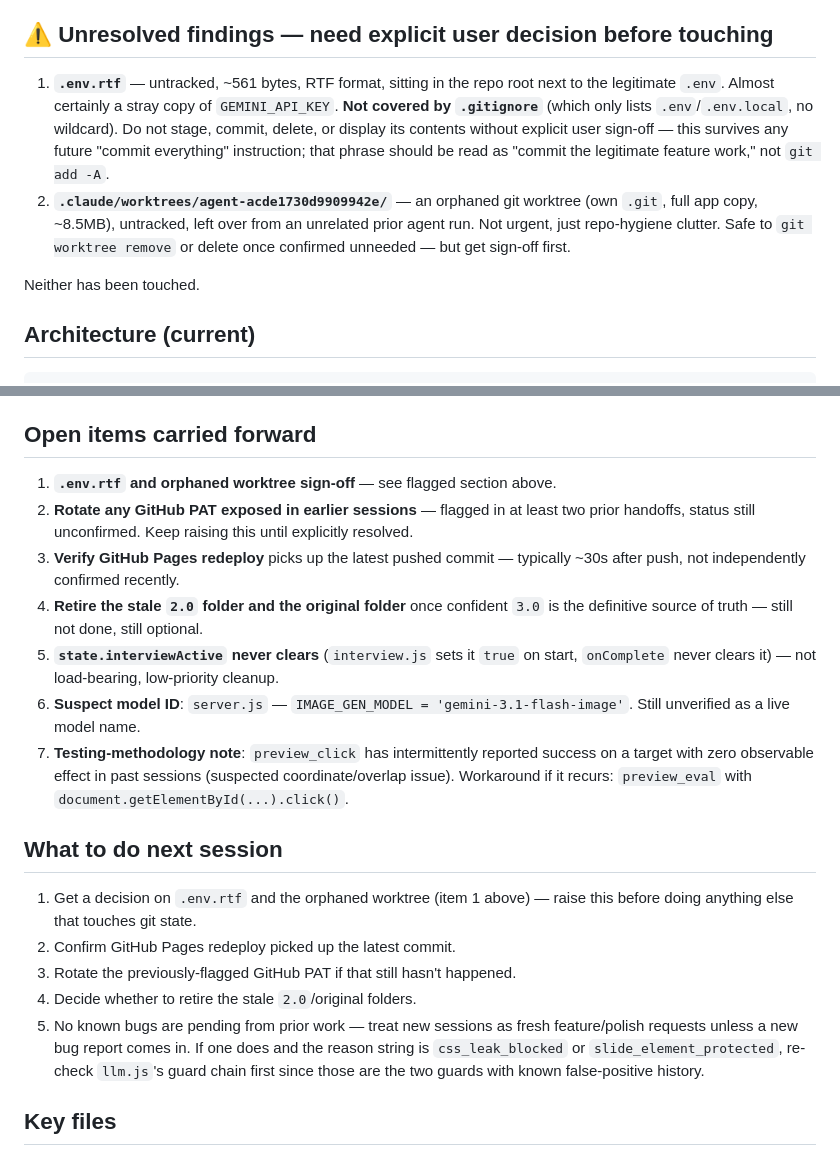
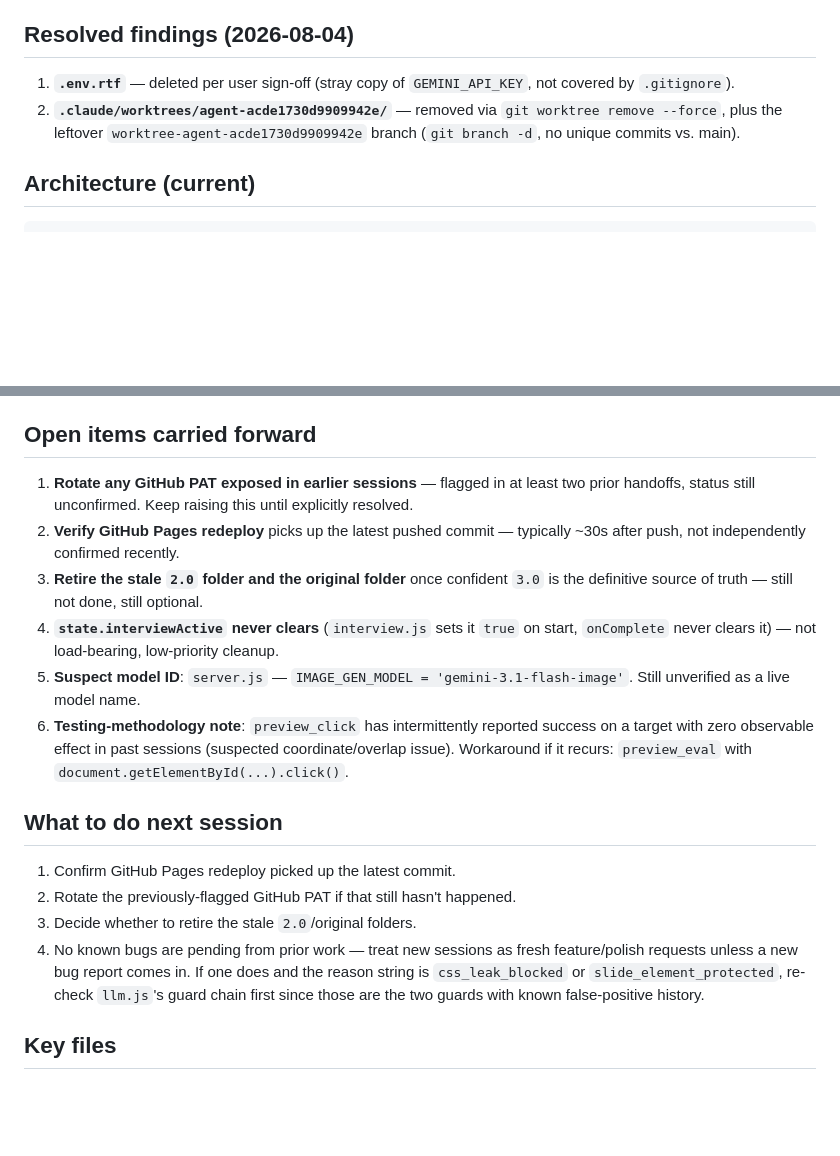
Before and after one commit to imansur-sf/interactive-customer-presentations, a Markdown page: HANDOFF.md, 2 parts joined by grey strips. GitHub-like rendering; blank space fills up the shorter version.

Commit message:
Mark .env.rtf and orphaned worktree items resolved in HANDOFF.md
Both were cleaned up this session with user sign-off: stray .env.rtf
deleted, orphaned worktree + its leftover branch removed via git
worktree remove.

```diff
--- a/HANDOFF.md
+++ b/HANDOFF.md
@@ -10,12 +10,10 @@ Last updated: 2026-08-04. **Read this first — do not re-read prior conversatio
 - The `2.0` folder and the original `/Users/imansur/claude/interactive-customer-presentations` folder are **STALE** (older BYOK/Anthropic-era architecture, different git history). Do NOT work in them.
 - All 21 previously-tracked tasks are complete. No known bugs are pending.
 
-## ⚠️ Unresolved findings — need explicit user decision before touching
+## Resolved findings (2026-08-04)
 
-1. **`.env.rtf`** — untracked, ~561 bytes, RTF format, sitting in the repo root next to the legitimate `.env`. Almost certainly a stray copy of `GEMINI_API_KEY`. **Not covered by `.gitignore`** (which only lists `.env`/`.env.local`, no wildcard). Do not stage, commit, delete, or display its contents without explicit user sign-off — this survives any future "commit everything" instruction; that phrase should be read as "commit the legitimate feature work," not `git add -A`.
-2. **`.claude/worktrees/agent-acde1730d9909942e/`** — an orphaned git worktree (own `.git`, full app copy, ~8.5MB), untracked, left over from an unrelated prior agent run. Not urgent, just repo-hygiene clutter. Safe to `git worktree remove` or delete once confirmed unneeded — but get sign-off first.
-
-Neither has been touched.
+1. **`.env.rtf`** — deleted per user sign-off (stray copy of `GEMINI_API_KEY`, not covered by `.gitignore`).
+2. **`.claude/worktrees/agent-acde1730d9909942e/`** — removed via `git worktree remove --force`, plus the leftover `worktree-agent-acde1730d9909942e` branch (`git branch -d`, no unique commits vs. main).
 
 ## Architecture (current)
 
@@ -47,21 +45,19 @@ Local backend-capable dev server: `node server.js` with `GEMINI_API_KEY` set (se
 
 ## Open items carried forward
 
-1. **`.env.rtf` and orphaned worktree sign-off** — see flagged section above.
-2. **Rotate any GitHub PAT exposed in earlier sessions** — flagged in at least two prior handoffs, status still unconfirmed. Keep raising this until explicitly resolved.
-3. **Verify GitHub Pages redeploy** picks up the latest pushed commit — typically ~30s after push, not independently confirmed recently.
-4. **Retire the stale `2.0` folder and the original folder** once confident `3.0` is the definitive source of truth — still not done, still optional.
-5. **`state.interviewActive` never clears** (`interview.js` sets it `true` on start, `onComplete` never clears it) — not load-bearing, low-priority cleanup.
-6. **Suspect model ID**: `server.js` — `IMAGE_GEN_MODEL = 'gemini-3.1-flash-image'`. Still unverified as a live model name.
-7. **Testing-methodology note**: `preview_click` has intermittently reported success on a target with zero observable effect in past sessions (suspected coordinate/overlap issue). Workaround if it recurs: `preview_eval` with `document.getElementById(...).click()`.
+1. **Rotate any GitHub PAT exposed in earlier sessions** — flagged in at least two prior handoffs, status still unconfirmed. Keep raising this until explicitly resolved.
+2. **Verify GitHub Pages redeploy** picks up the latest pushed commit — typically ~30s after push, not independently confirmed recently.
+3. **Retire the stale `2.0` folder and the original folder** once confident `3.0` is the definitive source of truth — still not done, still optional.
+4. **`state.interviewActive` never clears** (`interview.js` sets it `true` on start, `onComplete` never clears it) — not load-bearing, low-priority cleanup.
+5. **Suspect model ID**: `server.js` — `IMAGE_GEN_MODEL = 'gemini-3.1-flash-image'`. Still unverified as a live model name.
+6. **Testing-methodology note**: `preview_click` has intermittently reported success on a target with zero observable effect in past sessions (suspected coordinate/overlap issue). Workaround if it recurs: `preview_eval` with `document.getElementById(...).click()`.
 
 ## What to do next session
 
-1. Get a decision on `.env.rtf` and the orphaned worktree (item 1 above) — raise this before doing anything else that touches git state.
-2. Confirm GitHub Pages redeploy picked up the latest commit.
-3. Rotate the previously-flagged GitHub PAT if that still hasn't happened.
-4. Decide whether to retire the stale `2.0`/original folders.
-5. No known bugs are pending from prior work — treat new sessions as fresh feature/polish requests unless a new bug report comes in. If one does and the reason string is `css_leak_blocked` or `slide_element_protected`, re-check `llm.js`'s guard chain first since those are the two guards with known false-positive history.
+1. Confirm GitHub Pages redeploy picked up the latest commit.
+2. Rotate the previously-flagged GitHub PAT if that still hasn't happened.
+3. Decide whether to retire the stale `2.0`/original folders.
+4. No known bugs are pending from prior work — treat new sessions as fresh feature/polish requests unless a new bug report comes in. If one does and the reason string is `css_leak_blocked` or `slide_element_protected`, re-check `llm.js`'s guard chain first since those are the two guards with known false-positive history.
 
 ## Key files
 
```
